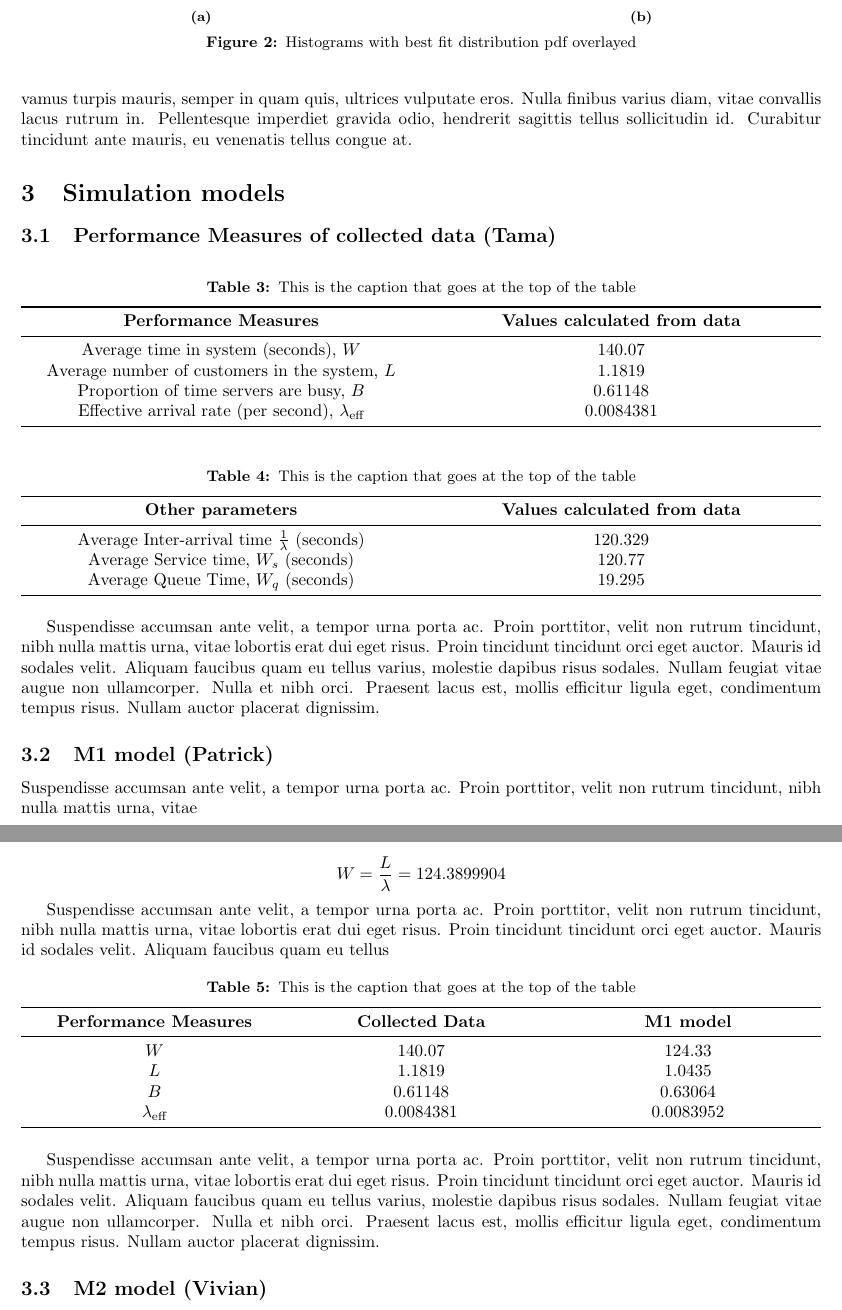
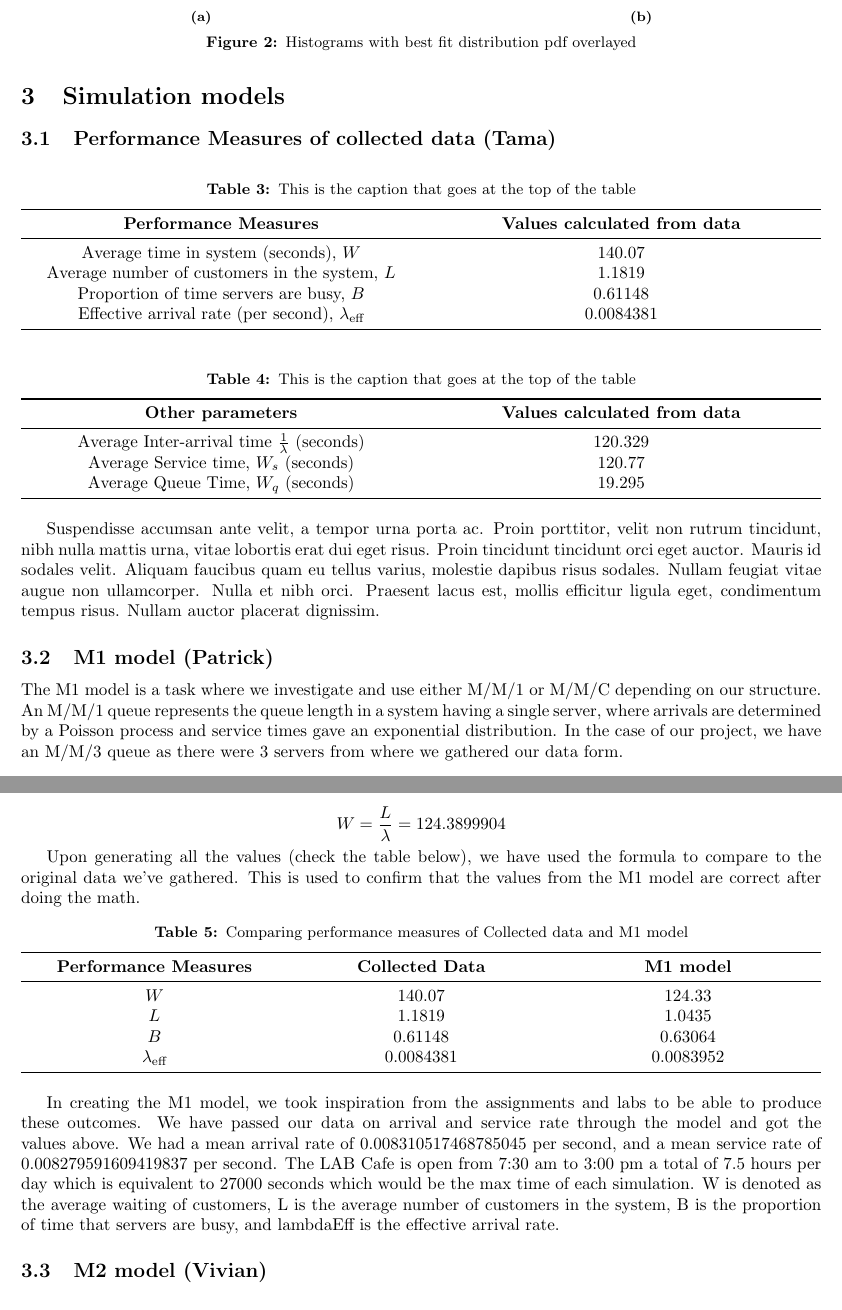
Before and after one commit to kevinye-git/DATA304project, a LaTeX document (Text/Reports/GroupReport.tex): two parts of pages 4 and 5 of 6, joined at a grey line, cut so that both start at the same text. Compiled offline with pdfLaTeX.

Commit message:
Added Patrick's paragraphs

```diff
--- a/Text/Reports/GroupReport.tex
+++ b/Text/Reports/GroupReport.tex
@@ -132,9 +135,7 @@ Mauris rhoncus fringilla mollis. Ut tincidunt eros vel dolor aliquam, at consequ
     \label{fig:two-figs2}
 \end{figure}
 
-Mauris rhoncus fringilla mollis. Ut tincidunt eros vel dolor aliquam, at consequat erat malesuada. Morbi interdum, lectus non dictum efficitur, mi erat molestie enim, quis gravida felis mi in arcu. Sed sit amet leo eget urna maximus sollicitudin sit amet et nisi. Donec maximus neque a tortor sagittis eleifend. Maecenas felis tortor, feugiat et ipsum in, congue imperdiet lectus. Aenean porta suscipit neque in rutrum. In eros erat, vulputate eu consequat vitae, facilisis nec felis.
-
-Nullam dictum enim a diam finibus pretium. Nulla posuere mi vitae ultrices rutrum. Proin pellentesque neque id vulputate sollicitudin. Fusce malesuada dignissim dolor, non suscipit magna convallis semper. Vivamus turpis mauris, semper in quam quis, ultrices vulputate eros. Nulla finibus varius diam, vitae convallis lacus rutrum in. Pellentesque imperdiet gravida odio, hendrerit sagittis tellus sollicitudin id. Curabitur tincidunt ante mauris, eu venenatis tellus congue at.
+The second pair of histograms above are fitted with the best fit distributions. We have fitted the inter-arrival and service time histograms with a list of distributions listed by Betterment of fit. Based on the Chi-square Statistics, it suggests that Pearson3 is the best in approximating ‘inter-arrival time’ Data. For our 'service times' data, it suggests that beta distribution is the best fit for the data.
 
 \section{Simulation models}
 
@@ -177,7 +178,7 @@ Suspendisse accumsan ante velit, a tempor urna porta ac. Proin porttitor, velit
 
 \subsection{M1 model (Patrick)}
 
-Suspendisse accumsan ante velit, a tempor urna porta ac. Proin porttitor, velit non rutrum tincidunt, nibh nulla mattis urna, vitae
+The M1 model is a task where we investigate and use either M/M/1 or M/M/C depending on our structure. An M/M/1 queue represents the queue length in a system having a single server, where arrivals are determined by a Poisson process and service times gave an exponential distribution. In the case of our project, we have an M/M/3 queue as there were 3 servers from where we gathered our data form.
 
 $$
 \pi_{0} = \frac{1}{\sum_{k=0}^{s-1}{\frac{\rho^k}{k!}} + \frac{\rho^s}{s!}\frac{1}{1-\frac{\rho}{s}}}
@@ -217,11 +218,11 @@ $$
 
 
 
-Suspendisse accumsan ante velit, a tempor urna porta ac. Proin porttitor, velit non rutrum tincidunt, nibh nulla mattis urna, vitae lobortis erat dui eget risus. Proin tincidunt tincidunt orci eget auctor. Mauris id sodales velit. Aliquam faucibus quam eu tellus
+Upon generating all the values (check the table below), we have used the formula to compare to the original data we’ve gathered. This is used to confirm that the values from the M1 model are correct after doing the math.
 
 \begin{table}[h!]
     \centering
-    \caption{This is the caption that goes at the top of the table}
+    \caption{Comparing performance measures of Collected data and M1 model}
     \begin{tabu}{*{3}{X[c]}}
         \toprule
         \textbf{Performance Measures} & \textbf{Collected Data} & \textbf{M1 model}\\
@@ -235,7 +236,9 @@ Suspendisse accumsan ante velit, a tempor urna porta ac. Proin porttitor, velit
     \label{tab:M1}
 \end{table}
 
-Suspendisse accumsan ante velit, a tempor urna porta ac. Proin porttitor, velit non rutrum tincidunt, nibh nulla mattis urna, vitae lobortis erat dui eget risus. Proin tincidunt tincidunt orci eget auctor. Mauris id sodales velit. Aliquam faucibus quam eu tellus varius, molestie dapibus risus sodales. Nullam feugiat vitae augue non ullamcorper. Nulla et nibh orci. Praesent lacus est, mollis efficitur ligula eget, condimentum tempus risus. Nullam auctor placerat dignissim.
+In creating the M1 model, we took inspiration from the assignments and labs to be able to produce these outcomes. We have passed our data on arrival and service rate through the model and got the values above.
+We had a mean arrival rate of 0.008310517468785045 per second, and a mean service rate of 0.008279591609419837 per second. The LAB Cafe is open from 7:30 am to 3:00 pm a total of 7.5 hours per day which is equivalent to 27000 seconds which would be the max time of each simulation.
+W is denoted as the average waiting of customers, L is the average number of customers in the system, B is the proportion of time that servers are busy, and lambdaEff is the effective arrival rate.
 
 \subsection{M2 model (Vivian)}
 
```
Also changed, not shown: Text/Reports/GroupReport.tex (5 more changed lines).
